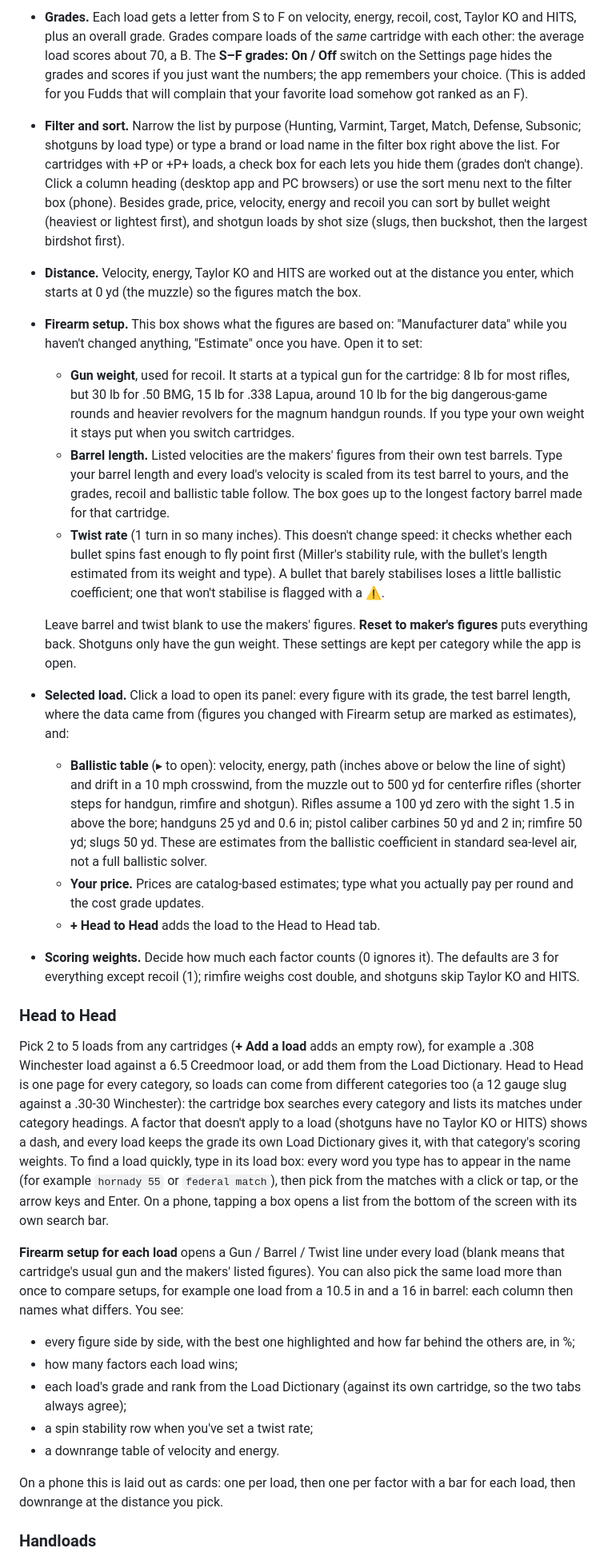
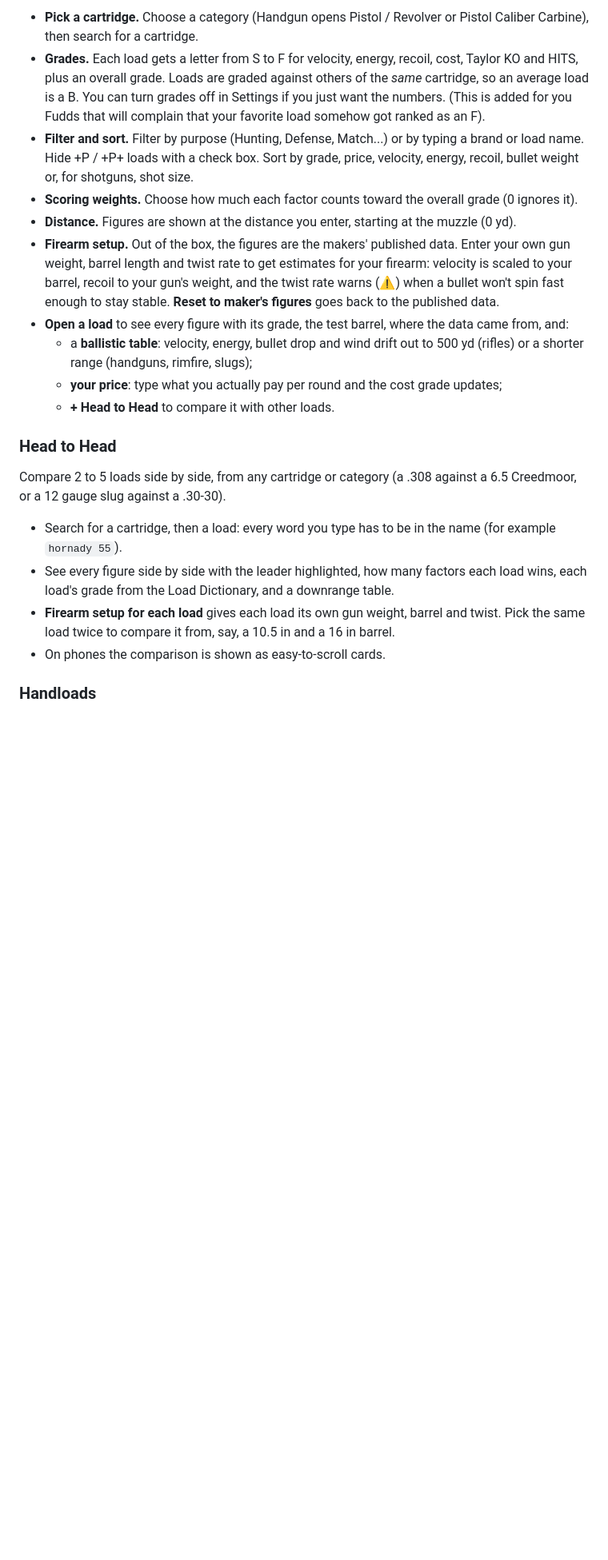
Before and after one commit to mrakz03/Load-Lore, a Markdown page: README.md, the part around one of its changes. Shown at 80% size. Rendered like a GitHub page; blank space fills up the shorter version.

Commit message:
README: shorter, plainer feature overview
Co-Authored-By: Claude Opus 5.5 <noreply@anthropic.com>
Claude-Session: https://claude.ai/code/session_01Rhyr9stJSSFUeDpr1KP1wc

```diff
--- a/README.md
+++ b/README.md
@@ -32,30 +31,21 @@ Pick a category (Handgun opens a small menu: Pistol / Revolver or Pistol Caliber
 
-- **Grades.** Each load gets a letter from S to F on velocity, energy, recoil, cost, Taylor KO and HITS, plus an overall grade. Grades compare loads of the *same* cartridge with each other: the average load scores about 70, a B. The **S–F grades: On / Off** switch on the Settings page hides the grades and scores if you just want the numbers; the app remembers your choice. (This is added for you Fudds that will complain that your favorite load somehow got ranked as an F).
-- **Filter and sort.** Narrow the list by purpose (Hunting, Varmint, Target, Match, Defense, Subsonic; shotguns by load type) or type a brand or load name in the filter box right above the list. For cartridges with +P or +P+ loads, a check box for each lets you hide them (grades don't change). Click a column heading (desktop app and PC browsers) or use the sort menu next to the filter box (phone). Besides grade, price, velocity, energy and recoil you can sort by bullet weight (heaviest or lightest first), and shotgun loads by shot size (slugs, then buckshot, then the largest birdshot first).
-- **Distance.** Velocity, energy, Taylor KO and HITS are worked out at the distance you enter, which starts at 0 yd (the muzzle) so the figures match the box.
-- **Firearm setup.** This box shows what the figures are based on: "Manufacturer data" while you haven't changed anything, "Estimate" once you have. Open it to set:
-  - **Gun weight**, used for recoil. It starts at a typical gun for the cartridge: 8 lb for most rifles, but 30 lb for .50 BMG, 15 lb for .338 Lapua, around 10 lb for the big dangerous-game rounds and heavier revolvers for the magnum handgun rounds. If you type your own weight it stays put when you switch cartridges.
-  - **Barrel length.** Listed velocities are the makers' figures from their own test barrels. Type your barrel length and every load's velocity is scaled from its test barrel to yours, and the grades, recoil and ballistic table follow. The box goes up to the longest factory barrel made for that cartridge.
-  - **Twist rate** (1 turn in so many inches). This doesn't change speed: it checks whether each bullet spins fast enough to fly point first (Miller's stability rule, with the bullet's length estimated from its weight and type). A bullet that barely stabilises loses a little ballistic coefficient; one that won't stabilise is flagged with a ⚠.
-
-  Leave barrel and twist blank to use the makers' figures. **Reset to maker's figures** puts everything back. Shotguns only have the gun weight. These settings are kept per category while the app is open.
-- **Selected load.** Click a load to open its panel: every figure with its grade, the test barrel length, where the data came from (figures you changed with Firearm setup are marked as estimates), and:
-  - **Ballistic table** (▸ to open): velocity, energy, path (inches above or below the line of sight) and drift in a 10 mph crosswind, from the muzzle out to 500 yd for centerfire rifles (shorter steps for handgun, rimfire and shotgun). Rifles assume a 100 yd zero with the sight 1.5 in above the bore; handguns 25 yd and 0.6 in; pistol caliber carbines 50 yd and 2 in; rimfire 50 yd; slugs 50 yd. These are estimates from the ballistic coefficient in standard sea-level air, not a full ballistic solver.
-  - **Your price.** Prices are catalog-based estimates; type what you actually pay per round and the cost grade updates.
-  - **+ Head to Head** adds the load to the Head to Head tab.
-- **Scoring weights.** Decide how much each factor counts (0 ignores it). The defaults are 3 for everything except recoil (1); rimfire weighs cost double, and shotguns skip Taylor KO and HITS.
+- **Pick a cartridge.** Choose a category (Handgun opens Pistol / Revolver or Pistol Caliber Carbine), then search for a cartridge.
+- **Grades.** Each load gets a letter from S to F for velocity, energy, recoil, cost, Taylor KO and HITS, plus an overall grade. Loads are graded against others of the *same* cartridge, so an average load is a B. You can turn grades off in Settings if you just want the numbers. (This is added for you Fudds that will complain that your favorite load somehow got ranked as an F).
+- **Filter and sort.** Filter by purpose (Hunting, Defense, Match...) or by typing a brand or load name. Hide +P / +P+ loads with a check box. Sort by grade, price, velocity, energy, recoil, bullet weight or, for shotguns, shot size.
+- **Scoring weights.** Choose how much each factor counts toward the overall grade (0 ignores it).
+- **Distance.** Figures are shown at the distance you enter, starting at the muzzle (0 yd).
+- **Firearm setup.** Out of the box, the figures are the makers' published data. Enter your own gun weight, barrel length and twist rate to get estimates for your firearm: velocity is scaled to your barrel, recoil to your gun's weight, and the twist rate warns (⚠) when a bullet won't spin fast enough to stay stable. **Reset to maker's figures** goes back to the published data.
+- **Open a load** to see every figure with its grade, the test barrel, where the data came from, and:
+  - a **ballistic table**: velocity, energy, bullet drop and wind drift out to 500 yd (rifles) or a shorter range (handguns, rimfire, slugs);
+  - **your price**: type what you actually pay per round and the cost grade updates;
+  - **+ Head to Head** to compare it with other loads.
 
 ### Head to Head
-Pick 2 to 5 loads from any cartridges (**+ Add a load** adds an empty row), for example a .308 Winchester load against a 6.5 Creedmoor load, or add them from the Load Dictionary. Head to Head is one page for every category, so loads can come from different categories too (a 12 gauge slug against a .30-30 Winchester): the cartridge box searches every category and lists its matches under category headings. A factor that doesn't apply to a load (shotguns have no Taylor KO or HITS) shows a dash, and every load keeps the grade its own Load Dictionary gives it, with that category's scoring weights. To find a load quickly, type in its load box: every word you type has to appear in the name (for example `hornady 55` or `federal match`), then pick from the matches with a click or tap, or the arrow keys and Enter. On a phone, tapping a box opens a list from the bottom of the screen with its own search bar.
+Compare 2 to 5 loads side by side, from any cartridge or category (a .308 against a 6.5 Creedmoor, or a 12 gauge slug against a .30-30).
 
-**Firearm setup for each load** opens a Gun / Barrel / Twist line under every load (blank means that cartridge's usual gun and the makers' listed figures). You can also pick the same load more than once to compare setups, for example one load from a 10.5 in and a 16 in barrel: each column then names what differs. You see:
-
-- every figure side by side, with the best one highlighted and how far behind the others are, in %;
-- how many factors each load wins;
-- each load's grade and rank from the Load Dictionary (against its own cartridge, so the two tabs always agree);
-- a spin stability row when you've set a twist rate;
-- a downrange table of velocity and energy.
-
-On a phone this is laid out as cards: one per load, then one per factor with a bar for each load, then downrange at the distance you pick.
+- Search for a cartridge, then a load: every word you type has to be in the name (for example `hornady 55`).
+- See every figure side by side with the leader highlighted, how many factors each load wins, each load's grade from the Load Dictionary, and a downrange table.
+- **Firearm setup for each load** gives each load its own gun weight, barrel and twist. Pick the same load twice to compare it from, say, a 10.5 in and a 16 in barrel.
+- On phones the comparison is shown as easy-to-scroll cards.
 
 ### Handloads
```
Also changed, not shown: other parts of README.md (+33 -35 lines).
